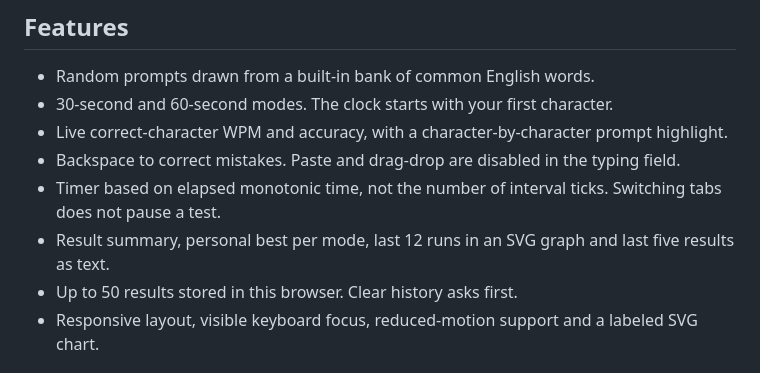
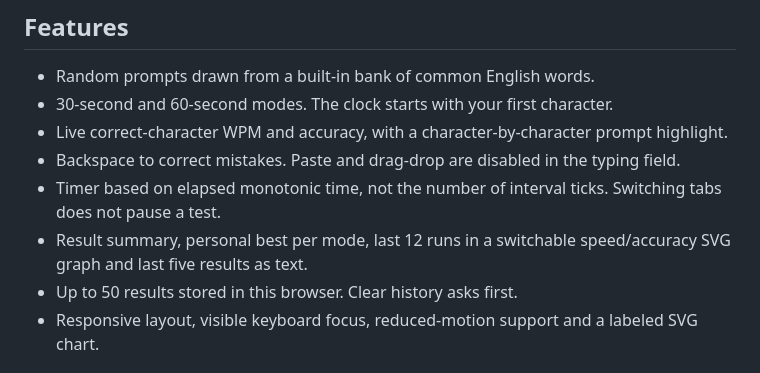
Before and after one commit to KanishkSaini-007/TypeSpeed, a Markdown page: README.md, the part around the change. Drawn GitHub-style.

```diff
--- a/README.md
+++ b/README.md
@@ -11,7 +11,7 @@ A focused typing speed test with a violet-and-cobalt speed-lab theme, oversized
 - Live correct-character WPM and accuracy, with a character-by-character prompt highlight.
 - Backspace to correct mistakes. Paste and drag-drop are disabled in the typing field.
 - Timer based on elapsed monotonic time, not the number of interval ticks. Switching tabs does not pause a test.
-- Result summary, personal best per mode, last 12 runs in an SVG graph and last five results as text.
+- Result summary, personal best per mode, last 12 runs in a switchable speed/accuracy SVG graph and last five results as text.
 - Up to 50 results stored in this browser. Clear history asks first.
 - Responsive layout, visible keyboard focus, reduced-motion support and a labeled SVG chart.
 
```
